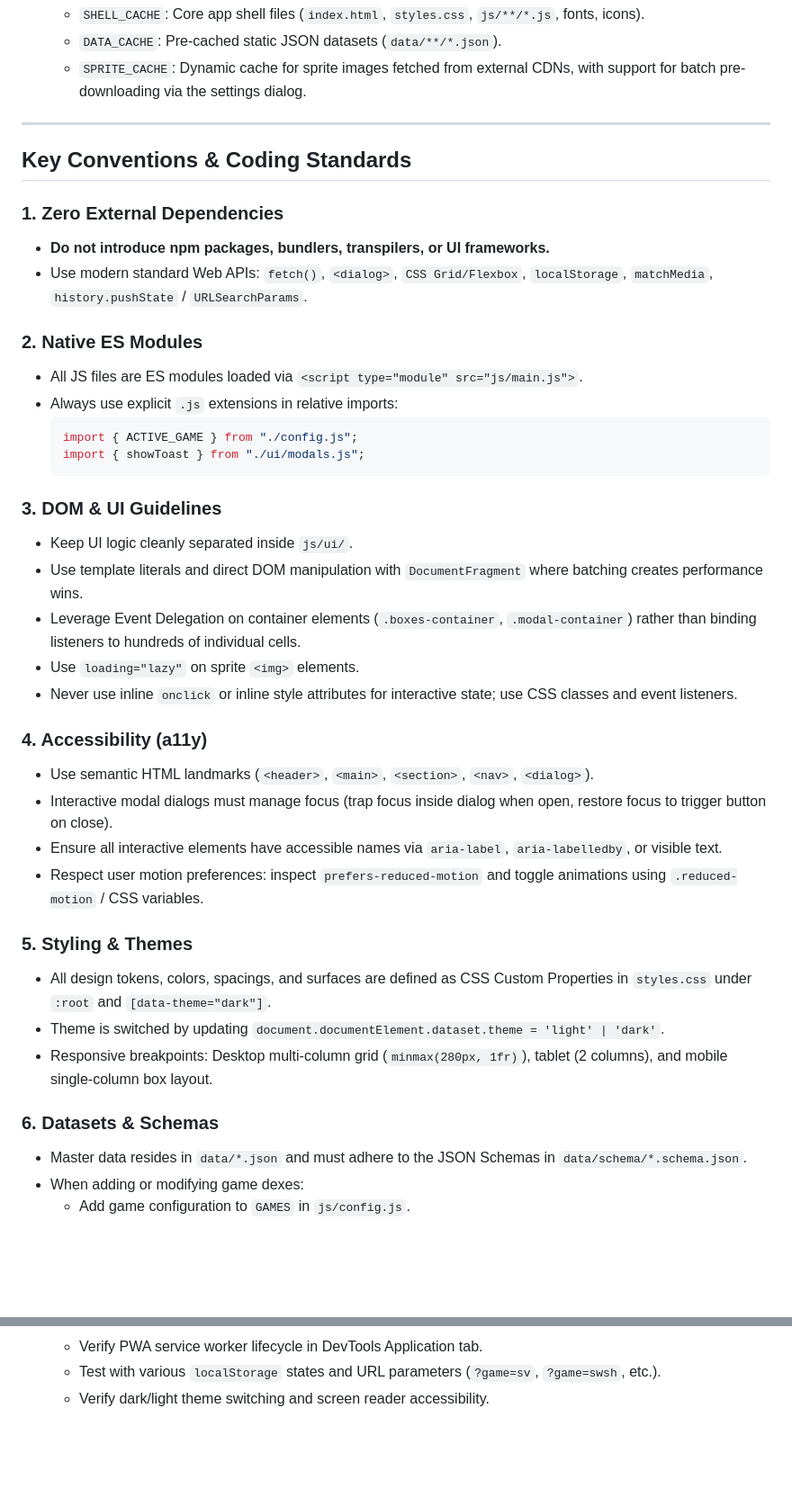
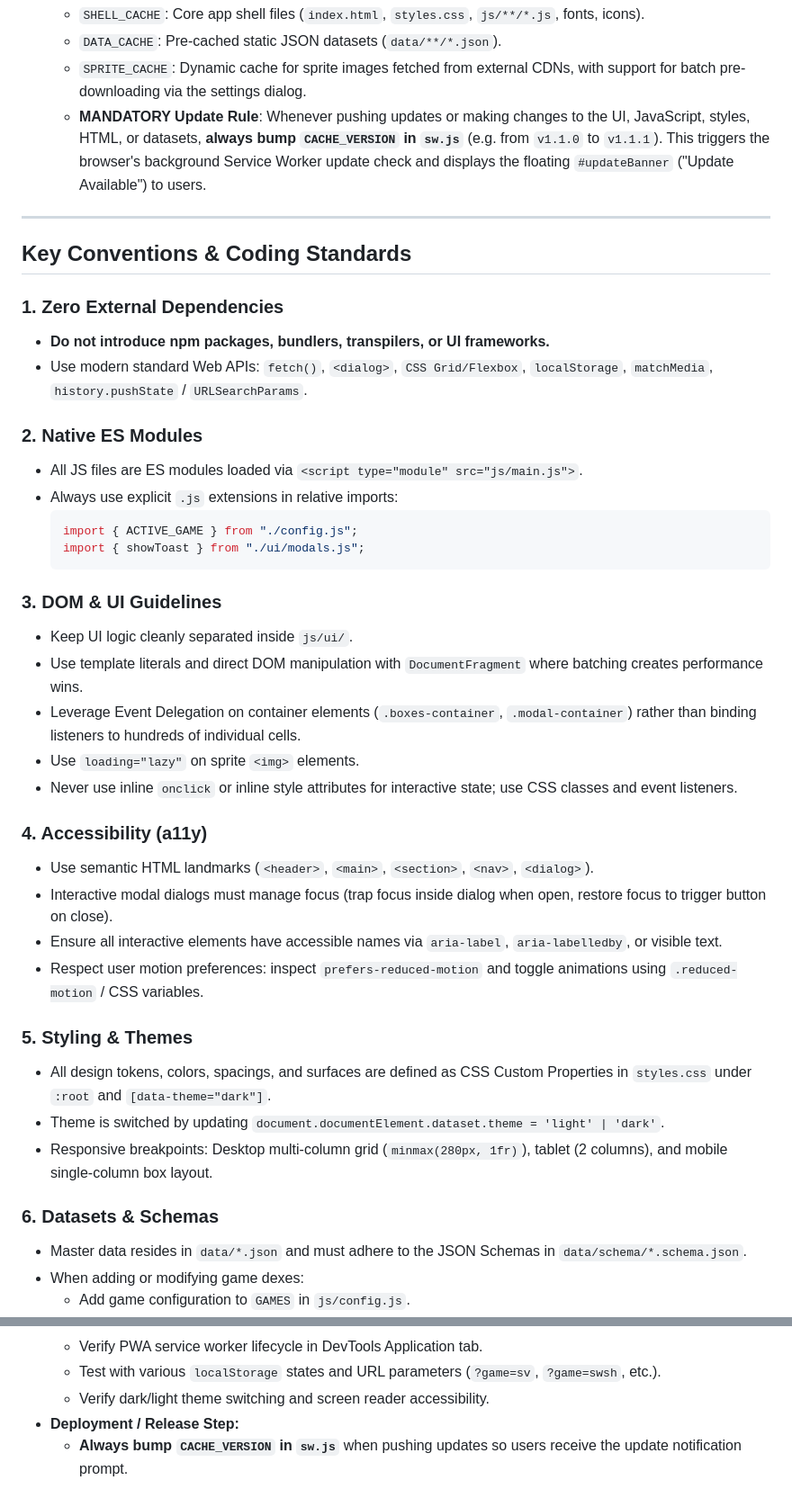
Before and after one commit to PimBARF/LivingDex, a Markdown page: .github/copilot-instructions.md, 2 parts joined by grey strips. Shown at 90% size. Drawn GitHub-style; blank space fills up the shorter version.

Commit message:
fix: updated copilot-instructions so i don't need to remember it

````diff
--- a/.github/copilot-instructions.md
+++ b/.github/copilot-instructions.md
@@ -73,16 +74,19 @@
    - `SHELL_CACHE`: Core app shell files (`index.html`, `styles.css`, `js/**/*.js`, fonts, icons).
    - `DATA_CACHE`: Pre-cached static JSON datasets (`data/**/*.json`).
    - `SPRITE_CACHE`: Dynamic cache for sprite images fetched from external CDNs, with support for batch pre-downloading via the settings dialog.
+   - **MANDATORY Update Rule**: Whenever pushing updates or making changes to the UI, JavaScript, styles, HTML, or datasets, **always bump `CACHE_VERSION` in `sw.js`** (e.g. from `v1.1.0` to `v1.1.1`). This triggers the browser's background Service Worker update check and displays the floating `#updateBanner` ("Update Available") to users.
 
 ---
 
 ## Key Conventions & Coding Standards
 
 ### 1. Zero External Dependencies
+
 - **Do not introduce npm packages, bundlers, transpilers, or UI frameworks.**
 - Use modern standard Web APIs: `fetch()`, `<dialog>`, `CSS Grid/Flexbox`, `localStorage`, `matchMedia`, `history.pushState` / `URLSearchParams`.
 
 ### 2. Native ES Modules
+
 - All JS files are ES modules loaded via `<script type="module" src="js/main.js">`.
 - Always use explicit `.js` extensions in relative imports:
   ```javascript
@@ -91,6 +95,7 @@
   ```
 
 ### 3. DOM & UI Guidelines
+
 - Keep UI logic cleanly separated inside `js/ui/`.
 - Use template literals and direct DOM manipulation with `DocumentFragment` where batching creates performance wins.
 - Leverage Event Delegation on container elements (`.boxes-container`, `.modal-container`) rather than binding listeners to hundreds of individual cells.
@@ -98,17 +103,20 @@
 - Never use inline `onclick` or inline style attributes for interactive state; use CSS classes and event listeners.
 
 ### 4. Accessibility (a11y)
+
 - Use semantic HTML landmarks (`<header>`, `<main>`, `<section>`, `<nav>`, `<dialog>`).
 - Interactive modal dialogs must manage focus (trap focus inside dialog when open, restore focus to trigger button on close).
 - Ensure all interactive elements have accessible names via `aria-label`, `aria-labelledby`, or visible text.
 - Respect user motion preferences: inspect `prefers-reduced-motion` and toggle animations using `.reduced-motion` / CSS variables.
 
 ### 5. Styling & Themes
+
 - All design tokens, colors, spacings, and surfaces are defined as CSS Custom Properties in `styles.css` under `:root` and `[data-theme="dark"]`.
 - Theme is switched by updating `document.documentElement.dataset.theme = 'light' | 'dark'`.
 - Responsive breakpoints: Desktop multi-column grid (`minmax(280px, 1fr)`), tablet (2 columns), and mobile single-column box layout.
 
 ### 6. Datasets & Schemas
+
 - Master data resides in `data/*.json` and must adhere to the JSON Schemas in `data/schema/*.schema.json`.
 - When adding or modifying game dexes:
   - Add game configuration to `GAMES` in `js/config.js`.
@@ -131,3 +139,5 @@
   - Verify PWA service worker lifecycle in DevTools Application tab.
   - Test with various `localStorage` states and URL parameters (`?game=sv`, `?game=swsh`, etc.).
   - Verify dark/light theme switching and screen reader accessibility.
+- **Deployment / Release Step:**
+  - **Always bump `CACHE_VERSION` in `sw.js`** when pushing updates so users receive the update notification prompt.
````
Also changed, not shown: other parts of .github/copilot-instructions.md (+1 -0 lines).
